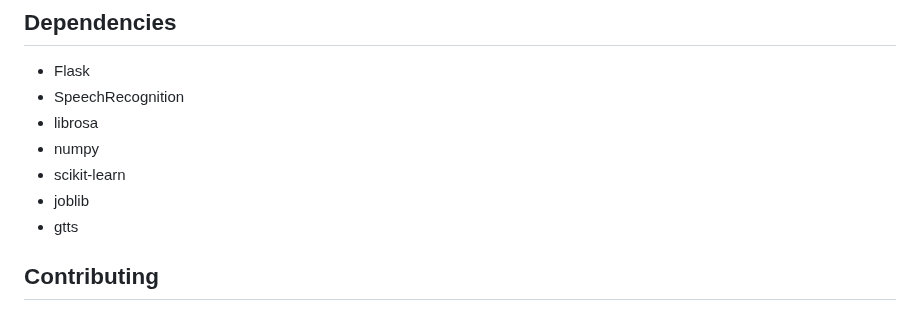
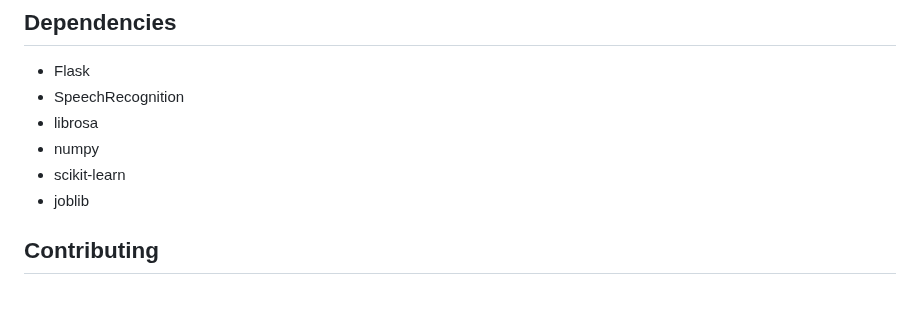
Before and after one commit to akinmertbur/VoiceTextify, a Markdown page: README.md, the part around the change. GitHub-like rendering.

```diff
--- a/README.md
+++ b/README.md
@@ -109,7 +109,6 @@ VoiceTextify/
 - numpy
 - scikit-learn
 - joblib
-- gtts
 
 ## Contributing
 
```
